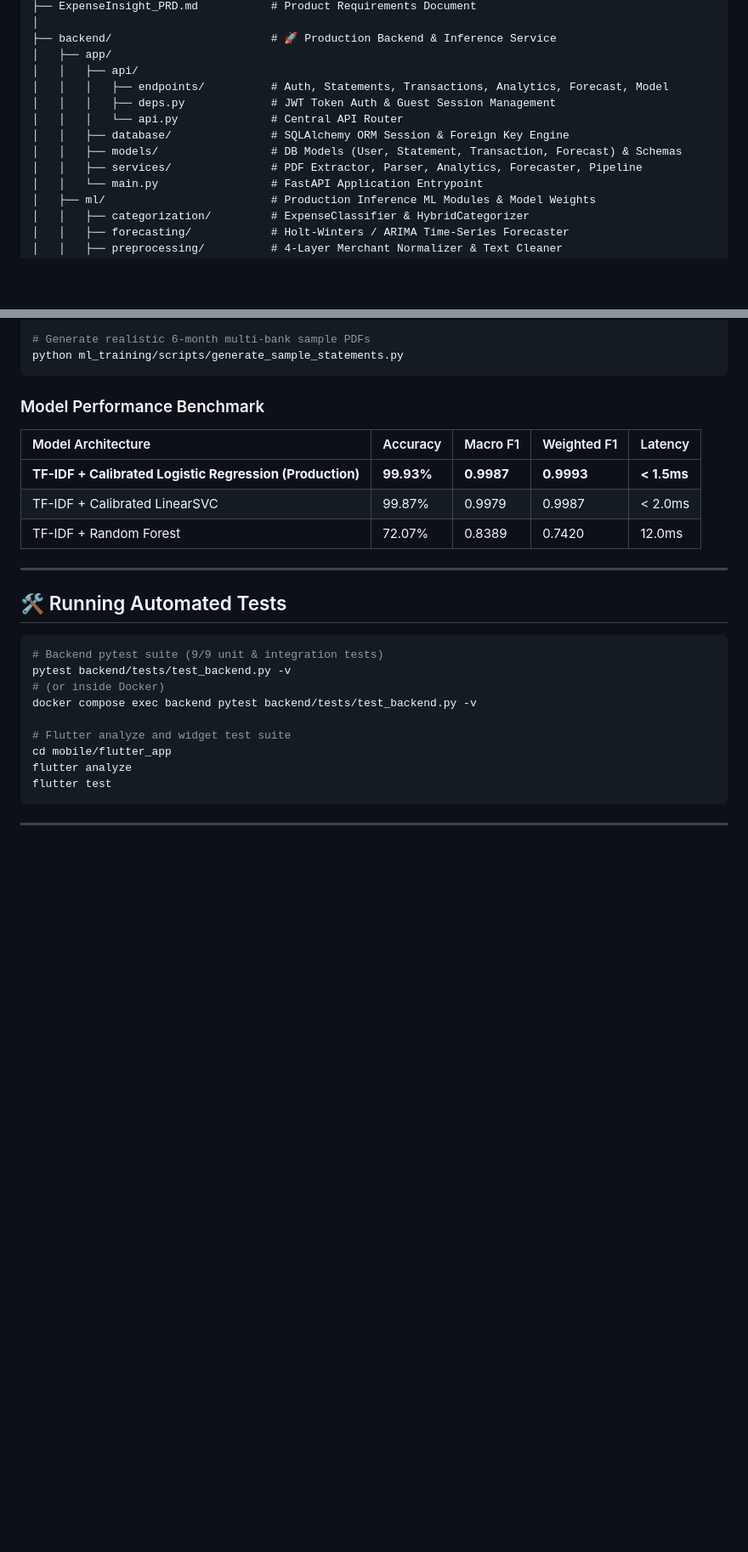
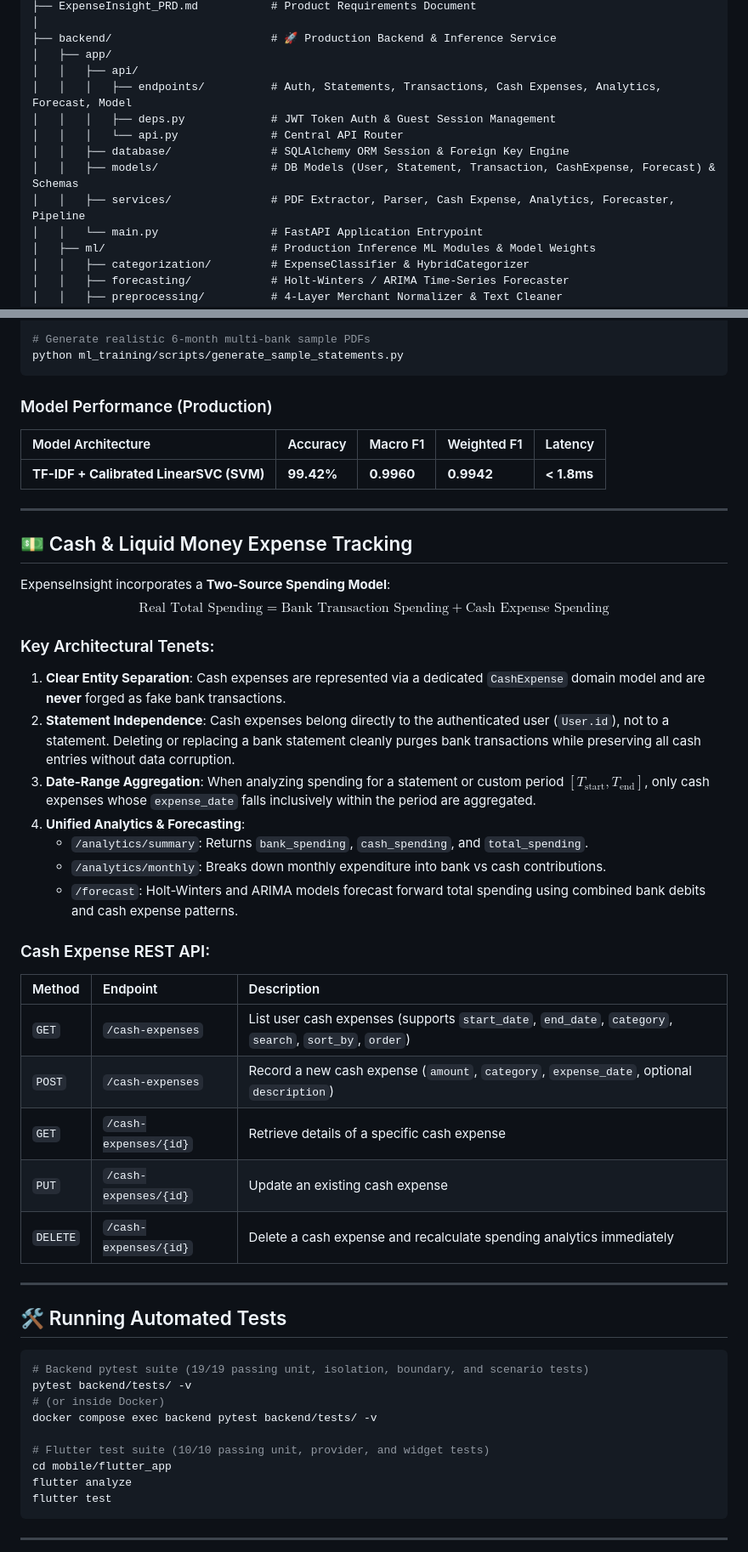
Before and after one commit to DarkWolfHunter007/expenseinsight, a Markdown page: README.md, 2 parts joined by grey strips. Shown at 85% size. Rendered like a GitHub page; blank space fills up the shorter version.

Commit message:
docs(cash): document cash expense tracking

````diff
--- a/README.md
+++ b/README.md
@@ -52,12 +55,12 @@ expenseinsight/
 ├── backend/                        # 🚀 Production Backend & Inference Service
 │   ├── app/
 │   │   ├── api/
-│   │   │   ├── endpoints/          # Auth, Statements, Transactions, Analytics, Forecast, Model
+│   │   │   ├── endpoints/          # Auth, Statements, Transactions, Cash Expenses, Analytics, Forecast, Model
 │   │   │   ├── deps.py             # JWT Token Auth & Guest Session Management
 │   │   │   └── api.py              # Central API Router
 │   │   ├── database/               # SQLAlchemy ORM Session & Foreign Key Engine
-│   │   ├── models/                 # DB Models (User, Statement, Transaction, Forecast) & Schemas
-│   │   ├── services/               # PDF Extractor, Parser, Analytics, Forecaster, Pipeline
+│   │   ├── models/                 # DB Models (User, Statement, Transaction, CashExpense, Forecast) & Schemas
+│   │   ├── services/               # PDF Extractor, Parser, Cash Expense, Analytics, Forecaster, Pipeline
 │   │   └── main.py                 # FastAPI Application Entrypoint
 │   ├── ml/                         # Production Inference ML Modules & Model Weights
 │   │   ├── categorization/         # ExpenseClassifier & HybridCategorizer
@@ -181,25 +184,48 @@ python ml_training/scripts/evaluate_forecaster.py
 python ml_training/scripts/generate_sample_statements.py
 ```
 
-### Model Performance Benchmark
+### Model Performance (Production)
 
 | Model Architecture | Accuracy | Macro F1 | Weighted F1 | Latency |
 | :--- | :--- | :--- | :--- | :--- |
-| **TF-IDF + Calibrated Logistic Regression (Production)** | **99.93%** | **0.9987** | **0.9993** | **< 1.5ms** |
-| TF-IDF + Calibrated LinearSVC | 99.87% | 0.9979 | 0.9987 | < 2.0ms |
-| TF-IDF + Random Forest | 72.07% | 0.8389 | 0.7420 | 12.0ms |
+| **TF-IDF + Calibrated LinearSVC (SVM)** | **99.42%** | **0.9960** | **0.9942** | **< 1.8ms** |
+
+---
+
+## 💵 Cash & Liquid Money Expense Tracking
+
+ExpenseInsight incorporates a **Two-Source Spending Model**:
+$$\text{Real Total Spending} = \text{Bank Transaction Spending} + \text{Cash Expense Spending}$$
+
+### Key Architectural Tenets:
+1. **Clear Entity Separation**: Cash expenses are represented via a dedicated `CashExpense` domain model and are **never** forged as fake bank transactions.
+2. **Statement Independence**: Cash expenses belong directly to the authenticated user (`User.id`), not to a statement. Deleting or replacing a bank statement cleanly purges bank transactions while preserving all cash entries without data corruption.
+3. **Date-Range Aggregation**: When analyzing spending for a statement or custom period $[T_{\text{start}}, T_{\text{end}}]$, only cash expenses whose `expense_date` falls inclusively within the period are aggregated.
+4. **Unified Analytics & Forecasting**:
+   - `/analytics/summary`: Returns `bank_spending`, `cash_spending`, and `total_spending`.
+   - `/analytics/monthly`: Breaks down monthly expenditure into bank vs cash contributions.
+   - `/forecast`: Holt-Winters and ARIMA models forecast forward total spending using combined bank debits and cash expense patterns.
+
+### Cash Expense REST API:
+| Method | Endpoint | Description |
+| :--- | :--- | :--- |
+| `GET` | `/cash-expenses` | List user cash expenses (supports `start_date`, `end_date`, `category`, `search`, `sort_by`, `order`) |
+| `POST` | `/cash-expenses` | Record a new cash expense (`amount`, `category`, `expense_date`, optional `description`) |
+| `GET` | `/cash-expenses/{id}` | Retrieve details of a specific cash expense |
+| `PUT` | `/cash-expenses/{id}` | Update an existing cash expense |
+| `DELETE` | `/cash-expenses/{id}` | Delete a cash expense and recalculate spending analytics immediately |
 
 ---
 
 ## 🛠️ Running Automated Tests
 
 ```bash
-# Backend pytest suite (9/9 unit & integration tests)
-pytest backend/tests/test_backend.py -v
+# Backend pytest suite (19/19 passing unit, isolation, boundary, and scenario tests)
+pytest backend/tests/ -v
 # (or inside Docker)
-docker compose exec backend pytest backend/tests/test_backend.py -v
+docker compose exec backend pytest backend/tests/ -v
 
-# Flutter analyze and widget test suite
+# Flutter test suite (10/10 passing unit, provider, and widget tests)
 cd mobile/flutter_app
 flutter analyze
 flutter test
````
Also changed, not shown: other parts of README.md (+4 -1 lines), ExpenseInsight_PRD.md (+33 -0 lines).
